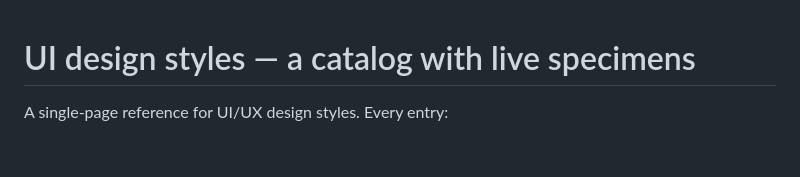
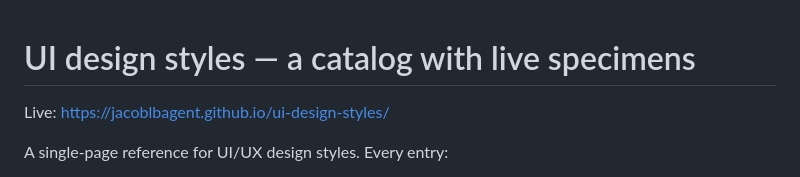
Before and after one commit to jacoblbagent/ui-design-styles, a Markdown page: README.md, the part around the change. Drawn GitHub-style; blank space fills up the shorter version.

Commit message:
Add live Pages link to README

```diff
--- a/README.md
+++ b/README.md
@@ -1,4 +1,6 @@
 # UI design styles — a catalog with live specimens
+
+Live: https://jacoblbagent.github.io/ui-design-styles/
 
 A single-page reference for UI/UX design styles. Every entry:
 
```
